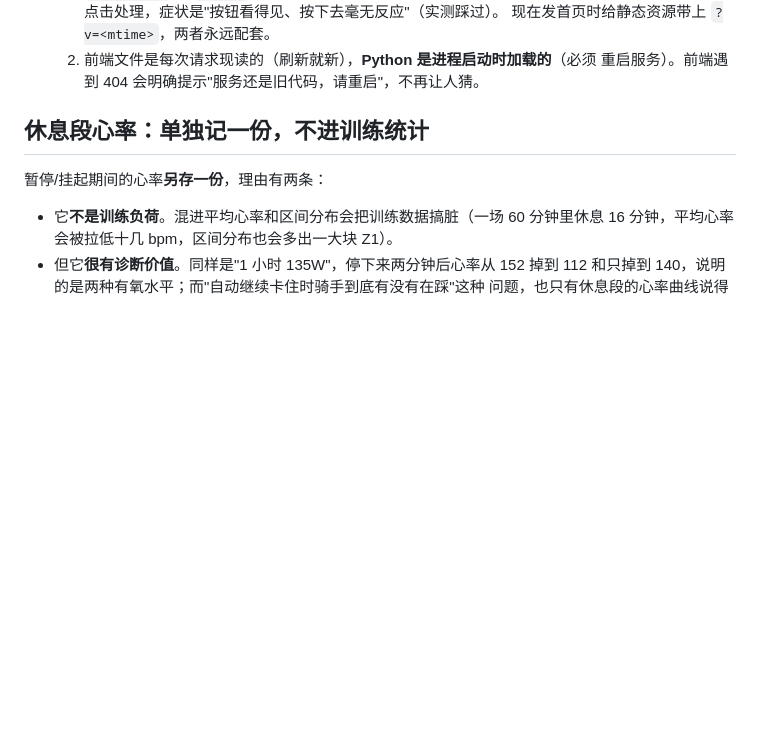
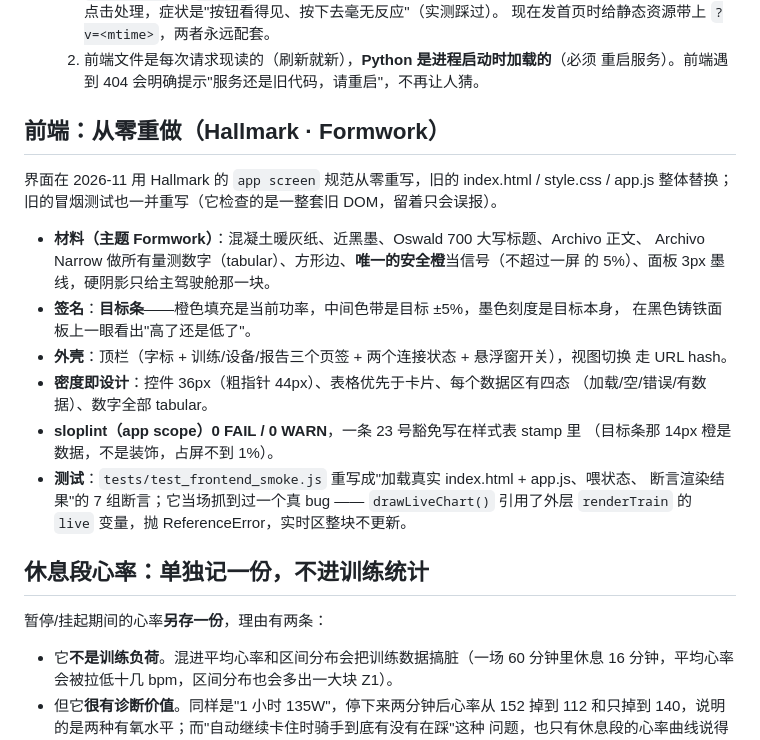
Before and after one commit to 1647790440/ibike-trainer, a Markdown page: docs/design-notes.md, the part around the change. Rendered like a GitHub page; blank space fills up the shorter version.

```diff
--- a/docs/design-notes.md
+++ b/docs/design-notes.md
@@ -206,6 +206,26 @@ k ← (1-α)·k + α·(P / (R·C))
      现在发首页时给静态资源带上 `?v=<mtime>`，两者永远配套。
   2. 前端文件是每次请求现读的（刷新就新），**Python 是进程启动时加载的**（必须
      重启服务）。前端遇到 404 会明确提示"服务还是旧代码，请重启"，不再让人猜。
+
+## 前端：从零重做（Hallmark · Formwork）
+
+界面在 2026-11 用 Hallmark 的 `app screen` 规范从零重写，旧的 index.html / style.css /
+app.js 整体替换；旧的冒烟测试也一并重写（它检查的是一整套旧 DOM，留着只会误报）。
+
+- **材料（主题 Formwork）**：混凝土暖灰纸、近黑墨、Oswald 700 大写标题、Archivo 正文、
+  Archivo Narrow 做所有量测数字（tabular）、方形边、**唯一的安全橙**当信号（不超过一屏
+  的 5%）、面板 3px 墨线，硬阴影只给主驾驶舱那一块。
+- **签名**：**目标条**——橙色填充是当前功率，中间色带是目标 ±5%，墨色刻度是目标本身，
+  在黑色铸铁面板上一眼看出"高了还是低了"。
+- **外壳**：顶栏（字标 + 训练/设备/报告三个页签 + 两个连接状态 + 悬浮窗开关），视图切换
+  走 URL hash。
+- **密度即设计**：控件 36px（粗指针 44px）、表格优先于卡片、每个数据区有四态
+  （加载/空/错误/有数据）、数字全部 tabular。
+- **sloplint（app scope）0 FAIL / 0 WARN**，一条 23 号豁免写在样式表 stamp 里
+  （目标条那 14px 橙是数据，不是装饰，占屏不到 1%）。
+- **测试**：`tests/test_frontend_smoke.js` 重写成"加载真实 index.html + app.js、喂状态、
+  断言渲染结果"的 7 组断言；它当场抓到过一个真 bug —— `drawLiveChart()` 引用了外层
+  `renderTrain` 的 `live` 变量，抛 ReferenceError，实时区整块不更新。
 
 ## 休息段心率：单独记一份，不进训练统计
 
```
Also changed, not shown: README.md (+10 -1 lines), docs/screenshot-train.png (added), 6 other files.
